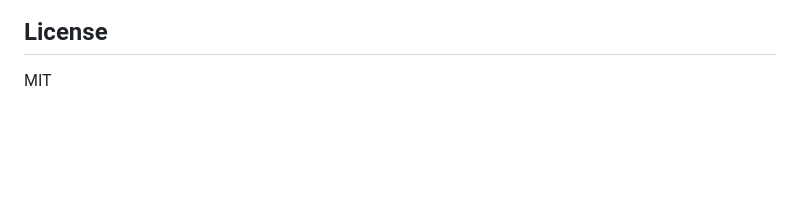
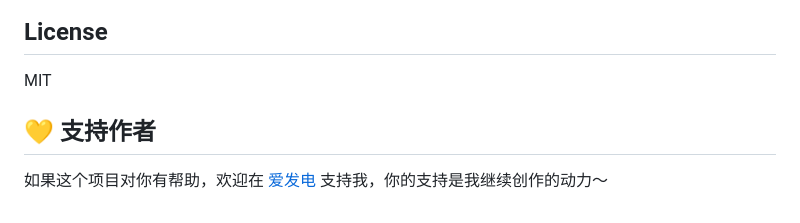
Before and after one commit to apple-PC/glorr, a Markdown page: README.md, the part around the change. Rendered like a GitHub page; blank space fills up the shorter version.

Commit message:
add afdian support note to README

```diff
--- a/README.md
+++ b/README.md
@@ -210,3 +210,6 @@ TypeScript(全量 strict)· Node 22 + ws · Canvas 2D · Vite · Docker。账号
 ## License
 
 MIT
+## 💛 支持作者
+
+如果这个项目对你有帮助，欢迎在 [爱发电](https://afdian.com/a/apple-pc) 支持我，你的支持是我继续创作的动力～
```
